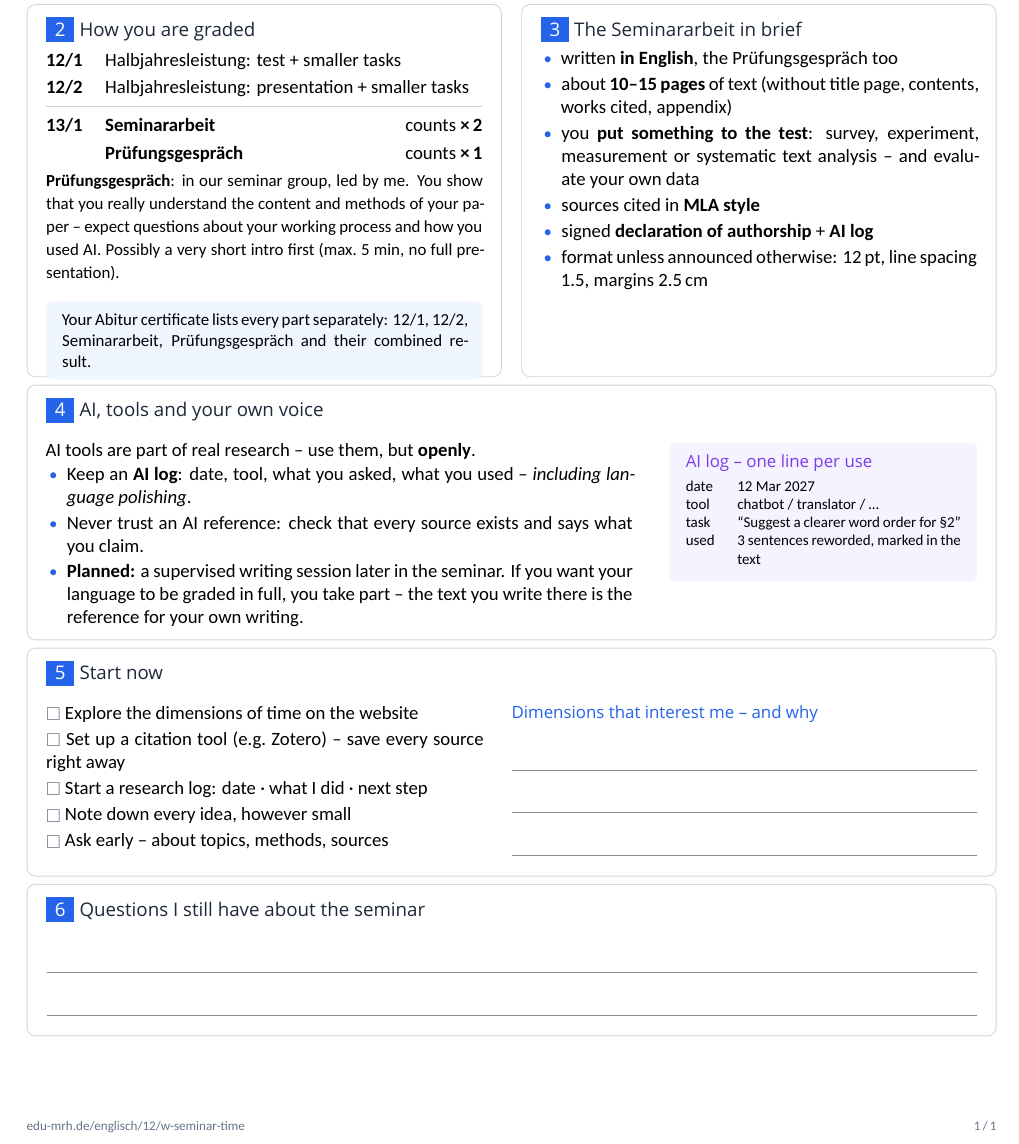
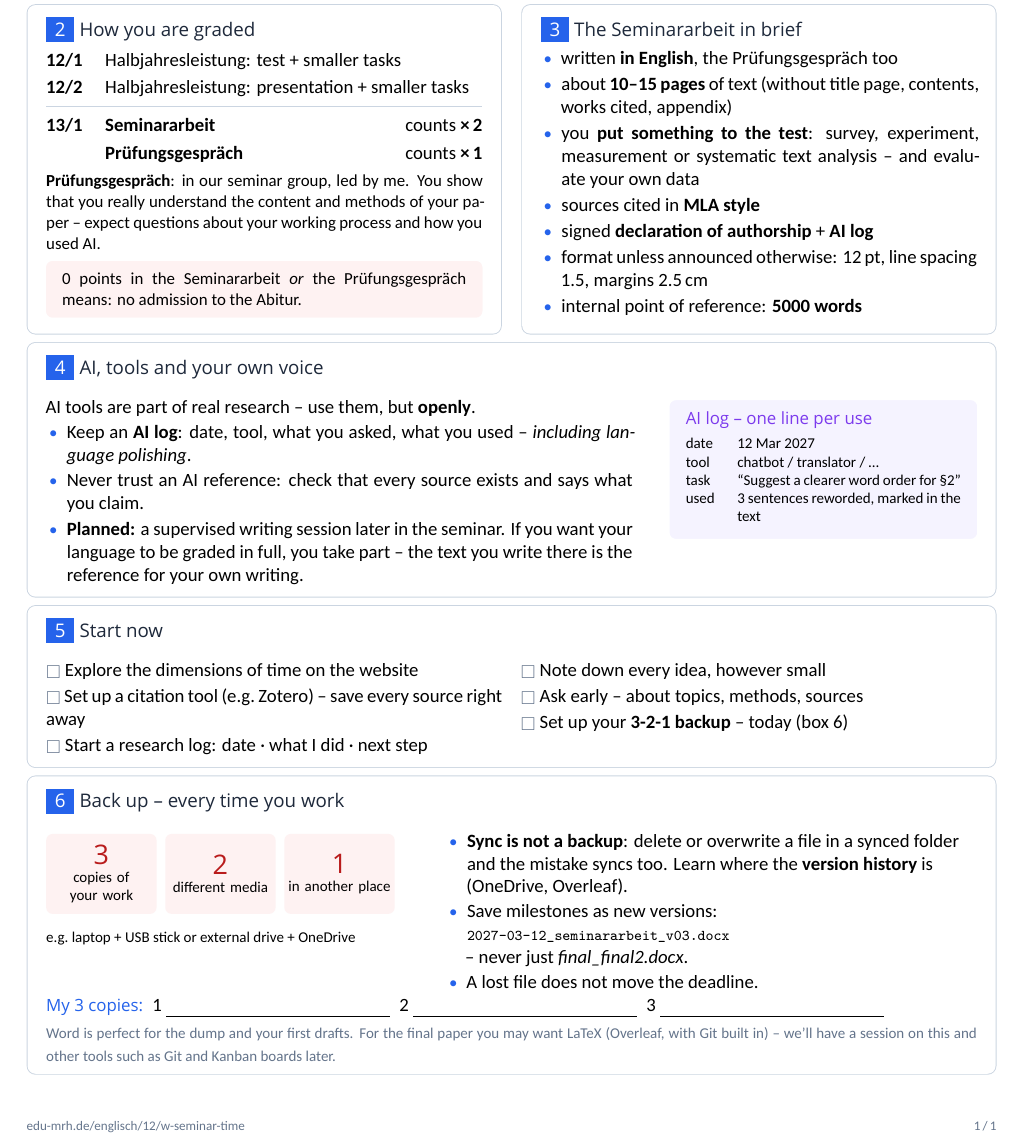
Before and after one commit to Mountain2017/edu-mrh.de, a LaTeX document (englisch/12/w-seminar-time/arbeitsblaetter/ws-w1-seminar-overview.tex): part of the page, cut so that both start at the same text. Compiled offline with XeLaTeX; a missing font is replaced by an installed copy or a similar font.

Commit message:
W-Seminar W1: Karl's edits, 3-2-1 backup box, tools teaser
Co-Authored-By: Claude Opus 5.5 <noreply@anthropic.com>
Claude-Session: https://claude.ai/code/session_01NYQu869rkrYDtGrBtwucD9

```diff
--- a/englisch/12/w-seminar-time/arbeitsblaetter/ws-w1-seminar-overview.tex
+++ b/englisch/12/w-seminar-time/arbeitsblaetter/ws-w1-seminar-overview.tex
@@ -44,13 +44,13 @@
  & \textbf{Prüfungsgespräch} \hfill counts \textbf{×\,1}\\
 \end{tabularx}
 \par\vspace{1mm}
-{\small\textbf{Prüfungsgespräch}: in our seminar group, led by me. You show that you really understand the content and methods of your paper – expect questions about your working process and how you used AI. Possibly a very short intro first (max.\ 5 min, no full presentation).}
-\par\vspace{1mm}
-\begin{tintbox}\small Your Abitur certificate lists every part separately: 12/1, 12/2, Seminararbeit, Prüfungsgespräch and their combined result.\end{tintbox}
+{\small\textbf{Prüfungsgespräch}: in our seminar group, led by me. You show that you really understand the content and methods of your paper – expect questions about your working process and how you used AI.
+\vspace{-1mm}
+\begin{badbox}\small 0 points in the Seminararbeit \emph{or} the Prüfungsgespräch means: no admission to the Abitur.\end{badbox}}
 \end{wsbox}
 \end{minipage}\hfill
 \begin{minipage}[t]{0.49\linewidth}\vspace{0pt}
-\begin{wsbox}[height=70mm]{3}{The Seminararbeit in brief}
+\begin{wsbox}[height=62mm]{3}{The Seminararbeit in brief}
 \begin{itemize}[itemsep=0.6mm]
 \item written \textbf{in English}, the Prüfungsgespräch too
 \item about \textbf{10–15 pages} of text (without title page, contents, works cited, appendix)
@@ -58,6 +58,7 @@
 \item sources cited in \textbf{MLA style}
 \item signed \textbf{declaration of authorship} + \textbf{AI log}
 \item format unless announced otherwise: 12\,pt, line spacing 1.5, margins 2.5\,cm
+\item internal point of reference: \textbf{5000 words}
 \end{itemize}
 \end{wsbox}
 \end{minipage}
@@ -88,22 +89,43 @@ used & 3 sentences reworded, marked in the text\\
 
 % ------------------------------------------------------------------ 5
 \begin{wsbox}{5}{Start now}
-\begin{minipage}[t]{0.47\linewidth}\vspace{0pt}
+\begin{minipage}[t]{0.49\linewidth}\vspace{0pt}
 \cb Explore the dimensions of time on the website\par\vspace{0.6mm}
 \cb Set up a citation tool (e.g.\ Zotero) – save every source right away\par\vspace{0.6mm}
-\cb Start a research log: date · what I did · next step\par\vspace{0.6mm}
+\cb Start a research log: date · what I did · next step
+\end{minipage}\hfill
+\begin{minipage}[t]{0.49\linewidth}\vspace{0pt}
 \cb Note down every idea, however small\par\vspace{0.6mm}
-\cb Ask early – about topics, methods, sources
-\end{minipage}\hfill
-\begin{minipage}[t]{0.5\linewidth}\vspace{0pt}
-\kl{Dimensions that interest me – and why}
-\linien{3}
+\cb Ask early – about topics, methods, sources\par\vspace{0.6mm}
+\cb Set up your \textbf{3-2-1 backup} – today (box 6)
 \end{minipage}
 \end{wsbox}
 
 % ------------------------------------------------------------------ 6
-\begin{wsbox}{6}{Questions I still have about the seminar}
-\linien{2}
+\begin{wsbox}{6}{Back up – every time you work}
+\begin{minipage}[t]{0.4\linewidth}\vspace{0pt}
+\begin{tikzpicture}[x=1mm,y=1mm,
+  bk/.style={rounded corners=1.2mm,fill=badtint,minimum height=15mm,text width=20mm,align=center,inner sep=1pt,font=\footnotesize}]
+  \node[bk] (a) at (0,0) {{\headfont\Large\textcolor{bad}{3}}\\copies of your work};
+  \node[bk,right=1.5mm of a] (b) {{\headfont\Large\textcolor{bad}{2}}\\different media};
+  \node[bk,right=1.5mm of b] (c) {{\headfont\Large\textcolor{bad}{1}}\\in another place};
+\end{tikzpicture}
+\par\vspace{1mm}
+{\footnotesize e.g.\ laptop + USB stick or external drive + OneDrive}
+\end{minipage}\hfill
+\begin{minipage}[t]{0.57\linewidth}\vspace{0pt}\raggedright
+\begin{itemize}[itemsep=0.4mm]
+\item \textbf{Sync is not a backup}: delete or overwrite a file in a synced folder and the mistake syncs too. Learn where the \textbf{version history} is (OneDrive, Overleaf).
+\item Save milestones as new versions:\newline \texttt{\footnotesize 2027-03-12\_seminararbeit\_v03.docx}\newline – never just \emph{final\_final2.docx}.
+\item A lost file does not move the deadline.
+\end{itemize}
+\end{minipage}
+\par\vspace{1.5mm}
+\begin{lueckentext}
+\kl{My 3 copies:}\enspace 1 \luecke[42mm]\enspace 2 \luecke[42mm]\enspace 3 \luecke[42mm]\par
+\end{lueckentext}
+\vspace{0.8mm}
+{\footnotesize\textcolor{muted}{Word is perfect for the dump and your first drafts. For the final paper you may want LaTeX (Overleaf, with Git built in) – we'll have a session on this and other tools such as Git and Kanban boards later.}}
 \end{wsbox}
 
 \end{document}
```
Also changed, not shown: englisch/12/w-seminar-time/arbeitsblaetter/ws-w1-seminar-overview.pdf, englisch/12/w-seminar-time/arbeitsblaetter/ws-w1-seminar-overview.tex (4 more changed lines).
